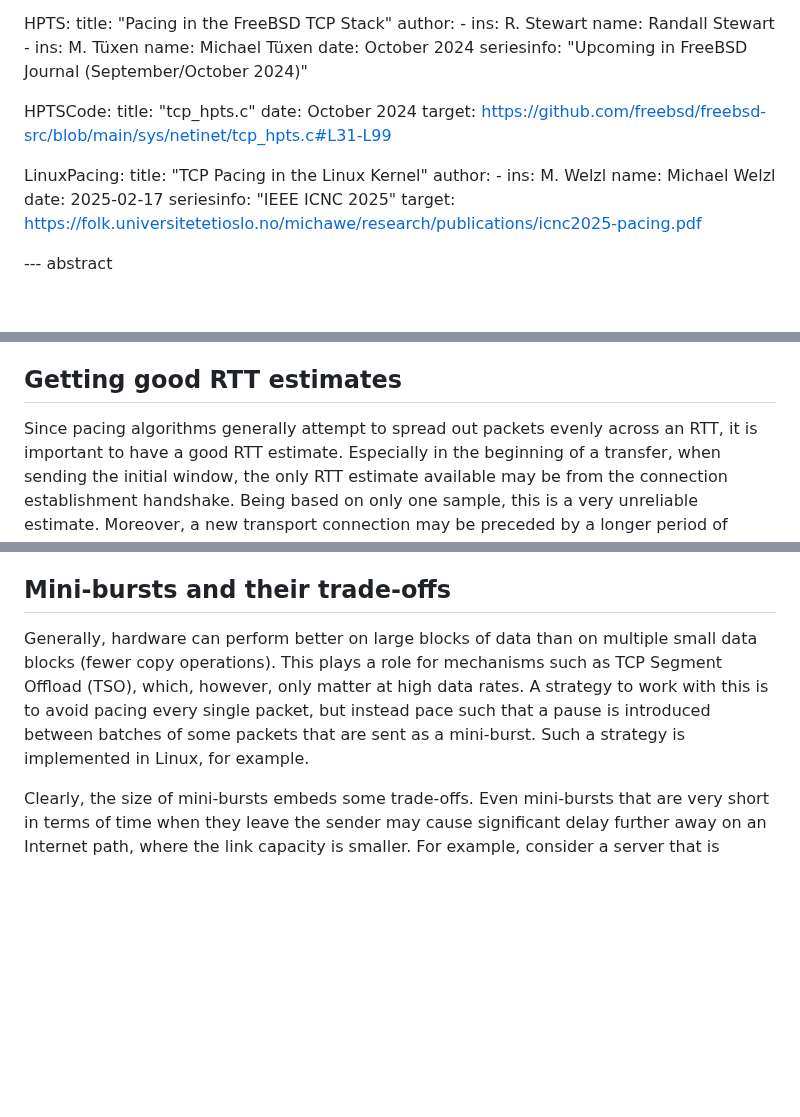
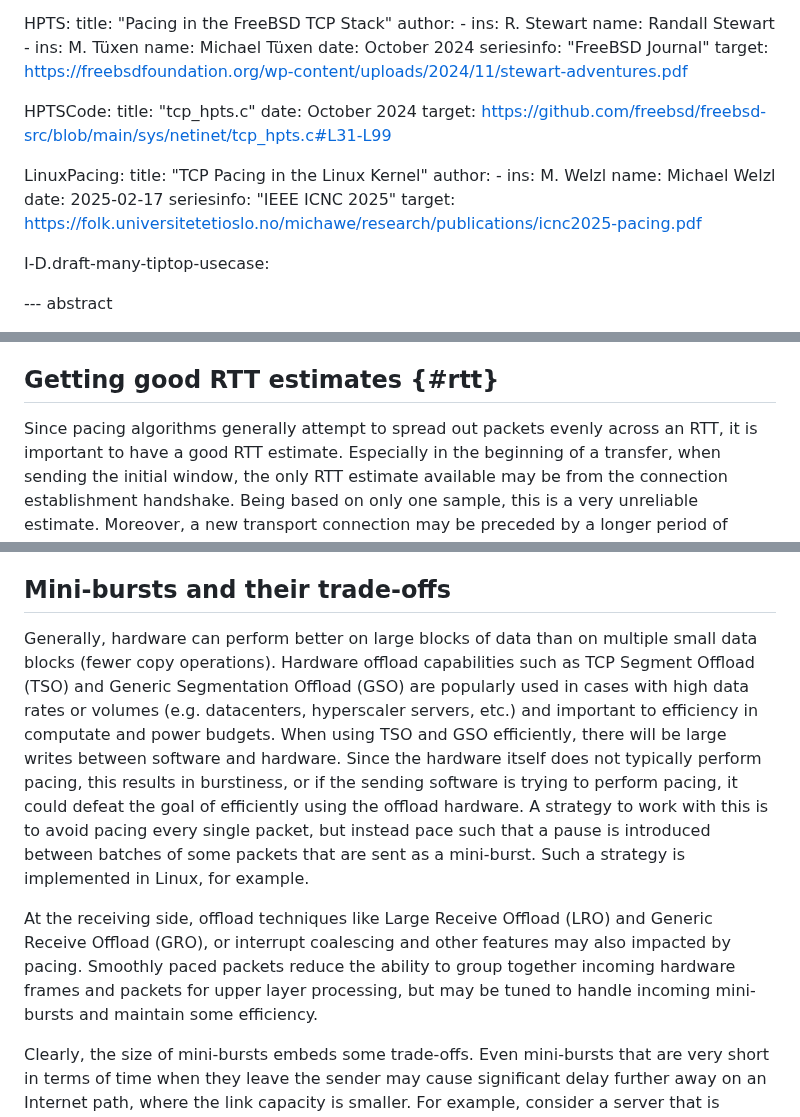
Before and after one commit to mwelzl/draft-iccrg-pacing, a Markdown page: draft-welzl-iccrg-pacing.md, 3 parts joined by grey strips. GitHub-like rendering; blank space fills up the shorter version.

```diff
--- a/draft-welzl-iccrg-pacing.md
+++ b/draft-welzl-iccrg-pacing.md
@@ -128,7 +128,8 @@ informative:
         ins: M. Tüxen
         name: Michael Tüxen
     date: October 2024
-    seriesinfo: "Upcoming in FreeBSD Journal (September/October 2024)"
+    seriesinfo: "FreeBSD Journal"
+    target: https://freebsdfoundation.org/wp-content/uploads/2024/11/stewart-adventures.pdf
 
   HPTSCode:
     title: "tcp_hpts.c"
@@ -144,6 +145,8 @@ informative:
     date: 2025-02-17
     seriesinfo: "IEEE ICNC 2025"
     target: https://folk.universitetetioslo.no/michawe/research/publications/icnc2025-pacing.pdf
+
+  I-D.draft-many-tiptop-usecase:
 
 
 --- abstract
@@ -205,7 +266,7 @@ The probability of loss type 1 in {{losstypes}} is indirectly proportional to th
 When it enters the queue at a network bottleneck, unpaced traffic causes more sudden, drastic delay growth than paced traffic, and has a higher risk of packet loss, as discussed in {{losstypes}}. Paced traffic, on the other hand, can cause a bottleneck queue to grow more slowly and steadily, incuring delay growth over a longer time interval. Aside from the direct problems that delay can cause, such sustained queue and delay growth is also more likely to provoke an Active Queue Management (AQM) algorithm to drop packets or mark them using Explicit Congestion Notification (ECN). This is because AQM algorithms are commonly designed to allow short, transient traffic bursts to pass unharmed, but react upon longer-term average queue growth.
 
 
-## Getting good RTT estimates
+## Getting good RTT estimates {#rtt}
 
 Since pacing algorithms generally attempt to spread out packets evenly across an RTT, it is important to have a good RTT estimate. Especially in the beginning of a transfer, when sending the initial window, the only RTT estimate available may be from the connection establishment handshake. Being based on only one sample, this is a very unreliable estimate. Moreover, a new transport connection may be preceded by a longer period of quiescence on the path between two endpoints than there  might normally occur when a connection is active. Such a silence period can provoke behavior of lower layers that increases the RTT. For example, idle periods commonly cause a handshake procedure on 5G links before communication can continue, inflating the RTT.
 
@@ -214,7 +275,25 @@ Thus, using this sample to pace the initial window can cause the pacing rate to
 
 ## Mini-bursts and their trade-offs
 
-Generally, hardware can perform better on large blocks of data than on multiple small data blocks (fewer copy operations). This plays a role for mechanisms such as TCP Segment Offload (TSO), which, however, only matter at high data rates. A strategy to work with this is to avoid pacing every single packet, but instead pace such that a pause is introduced between batches of some packets that are sent as a mini-burst. Such a strategy is implemented in Linux, for example.
+Generally, hardware can perform better on large blocks of data than on multiple
+small data blocks (fewer copy operations). Hardware offload capabilities such
+as TCP Segment Offload (TSO) and Generic Segmentation Offload (GSO) are
+popularly used in cases with high data rates or volumes (e.g. datacenters,
+hyperscaler servers, etc.) and important to efficiency in computate and power
+budgets.  When using TSO and GSO efficiently, there will be large writes
+between software and hardware.  Since the hardware itself does not typically
+perform pacing, this results in burstiness, or if the sending software is
+trying to perform pacing, it could defeat the goal of efficiently using the
+offload hardware.  A strategy to work with this is to avoid pacing every single
+packet, but instead pace such that a pause is introduced between batches of
+some packets that are sent as a mini-burst. Such a strategy is implemented in
+Linux, for example.
+
+At the receiving side, offload techniques like Large Receive Offload (LRO) and
+Generic Receive Offload (GRO), or interrupt coalescing and other features may
+also impacted by pacing.  Smoothly paced packets reduce the ability to group
+together incoming hardware frames and packets for upper layer processing, but
+may be tuned to handle incoming mini-bursts and maintain some efficiency.
 
 Clearly, the size of mini-bursts embeds some trade-offs. Even mini-bursts that are very short in terms of time when they leave the sender may cause significant delay further away on an Internet path, where the link capacity is smaller. For example, consider a server that is connected to a 100 Gbps link, serving a client that is behind a 15 Mbps bottleneck link. If that server emits bursts that are 50 kbyte long, the duration of these bursts at the server-side link is negligible (4.1 microseconds). When they reach the bottleneck, however, their duration becomes as large as 27.3 milliseconds. This is an argument for minimizing the size of mini-bursts. On the other hand, wireless link layers such as WiFi can benefit from having more than one packet available at the local send buffer, to make use of frame aggregation methods. This can significantly reduce overhead, and allow a wireless sender to make better use of its transmission opportunity; eliminating these benefits with pacing may in some cases be counter-productive. This is an argument for making the size of mini-bursts larger.
 
```
Also changed, not shown: other parts of draft-welzl-iccrg-pacing.md (+59 -1 lines).
